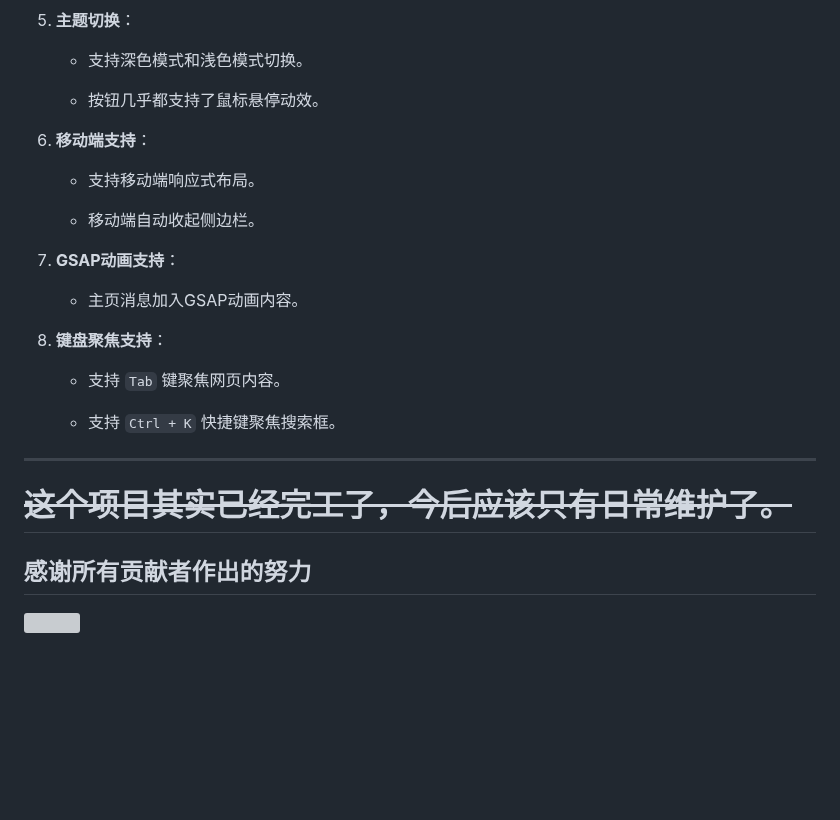
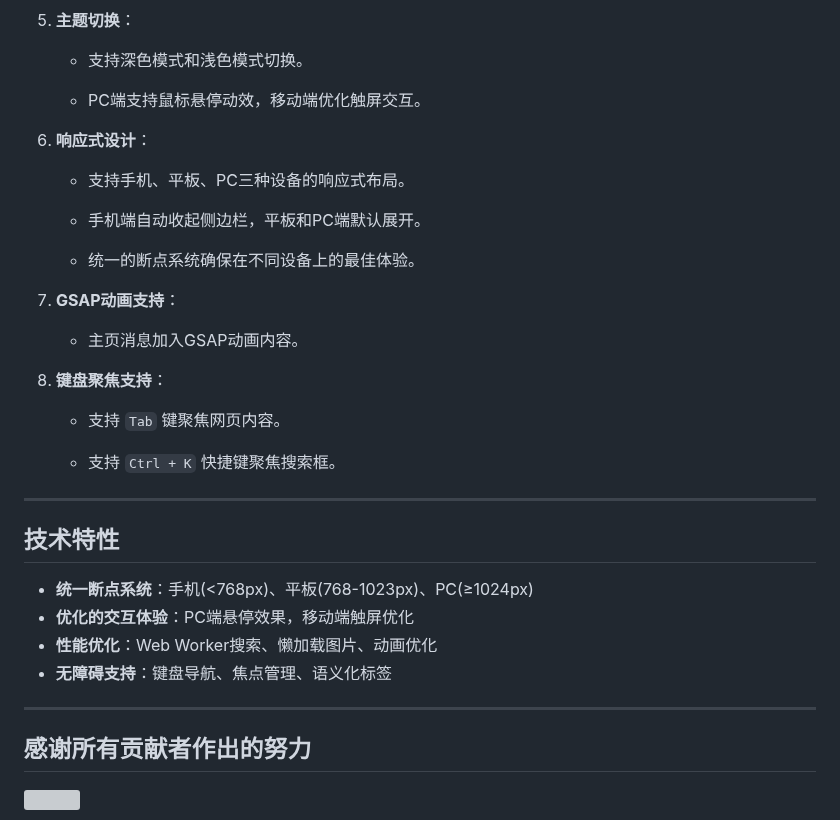
Before and after one commit to ChuwuYo/ChuwuBookmarks, a Markdown page: README.md, the part around the change. Rendered like a GitHub page; blank space fills up the shorter version; grey boxes are pictures that could not be loaded.

```diff
--- a/README.md
+++ b/README.md
@@ -104,13 +104,15 @@ Json 格式的书签树由我开发的这个 browser 拓展程序 [BookmarksPort
 
    * 支持深色模式和浅色模式切换。
 
-   * 按钮几乎都支持了鼠标悬停动效。
+   * PC端支持鼠标悬停动效，移动端优化触屏交互。
 
-6. **移动端支持**：
+6. **响应式设计**：
 
-   * 支持移动端响应式布局。
+   * 支持手机、平板、PC三种设备的响应式布局。
 
-   * 移动端自动收起侧边栏。
+   * 手机端自动收起侧边栏，平板和PC端默认展开。
+
+   * 统一的断点系统确保在不同设备上的最佳体验。
 
 7. **GSAP动画支持**：
 
@@ -125,7 +127,14 @@ Json 格式的书签树由我开发的这个 browser 拓展程序 [BookmarksPort
 * * *
 
 
-# <s>这个项目其实已经完工了，今后应该只有日常维护了。</s>
+## 技术特性
+
+* **统一断点系统**：手机(<768px)、平板(768-1023px)、PC(≥1024px)
+* **优化的交互体验**：PC端悬停效果，移动端触屏优化
+* **性能优化**：Web Worker搜索、懒加载图片、动画优化
+* **无障碍支持**：键盘导航、焦点管理、语义化标签
+
+---
 
 
 ## 感谢所有贡献者作出的努力
```
Also changed, not shown: docs/README/README_EN.md (+14 -5 lines).
